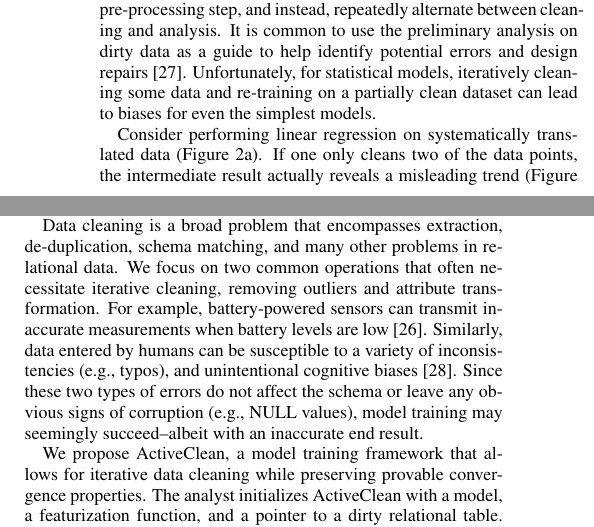
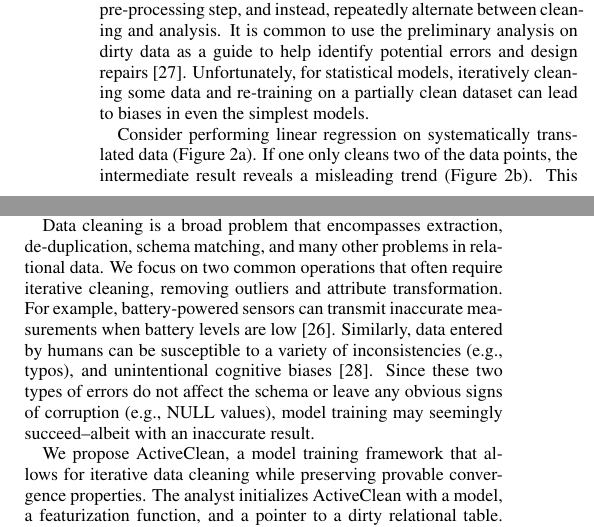
Before and after one commit to sjyk/sampleml, a LaTeX paper (outline.tex, which reads introduction.tex): two parts of the columns of page 4 of 15, joined at a grey line, cut so that both start at the same text. Compiled offline with pdfLaTeX.

Commit message:
Fixing some introduction wording

```diff
--- a/introduction.tex
+++ b/introduction.tex
@@ -8,20 +8,20 @@ Analysts widely report that cleaning dirty data is a major concern~\cite{kandel2
 While many aspects of the data cleaning problem have been well-studied for SQL analytics, the results can be counter-intuitive in high-dimensional statistical models.
 For example, studies have shown that many analysts do not approach cleaning as a one-shot pre-processing step, and instead, repeatedly alternate between cleaning and analysis.
 It is common to use the preliminary analysis on dirty data as a guide to help identify potential errors and design repairs~\cite{kandel2012}.
-Unfortunately, for statistical models, iteratively cleaning some data and re-training on a partially clean dataset can lead to biases for even the simplest models.
+Unfortunately, for statistical models, iteratively cleaning some data and re-training on a partially clean dataset can lead to biases in even the simplest models.
 
 Consider performing linear regression on systematically translated data (Figure \ref{update-arch1}a).
-If one only cleans two of the data points, the intermediate result actually reveals a misleading trend (Figure \ref{update-arch1}b).
+If one only cleans two of the data points, the intermediate result reveals a misleading trend (Figure \ref{update-arch1}b).
 This is a consequence of the well-known Simpson's paradox, where aggregates over different populations of data can result in spurious relationships~\cite{simpson1951interpretation}.
 Similarly, statistical models face more dramatic sampling effects than the traditional 1D  \sumfunc, \countfunc, \avgfunc SQL aggregates (Figure \ref{update-arch1}c).
 The challenges with Simpson's paradox and sampling are problematic because recent advances in SQL data cleaning, such as Sample-and-Clean~\cite{wang1999sample} and Progressive Data Cleaning~\cite{altowim2014progressive, papenbrock2015progressive, DBLP:journals/pvldb/YakoutENOI11}, actually advocate cleaning subsets of data to avoid the potentially expensive cleaning costs.
 Clearly, such data cleaning approaches will have to be re-evaluated for the statistical modeling setting, and this paper explores how to adapt such approaches with guarantees of convergence for an important class of modeling problems.
 
 Data cleaning is a broad problem that encompasses extraction, de-duplication, schema matching, and many other problems in relational data.
-We focus on two common operations that often necessitate iterative cleaning, removing outliers and attribute transformation.
+We focus on two common operations that often require iterative cleaning, removing outliers and attribute transformation.
 For example, battery-powered sensors can transmit inaccurate measurements when battery levels are low \cite{DBLP:conf/pervasive/JefferyAFHW06}.
 Similarly, data entered by humans can be susceptible to a variety of inconsistencies (e.g., typos), and unintentional cognitive biases~\cite{DBLP:conf/recsys/KrishnanPFG14}.
-Since these two types of errors do not affect the schema or leave any obvious signs of corruption (e.g., NULL values), model training may seemingly succeed--albeit with an inaccurate end result.
+Since these two types of errors do not affect the schema or leave any obvious signs of corruption (e.g., NULL values), model training may seemingly succeed--albeit with an inaccurate result.
 
 \begin{figure}[t]
 \centering
```
